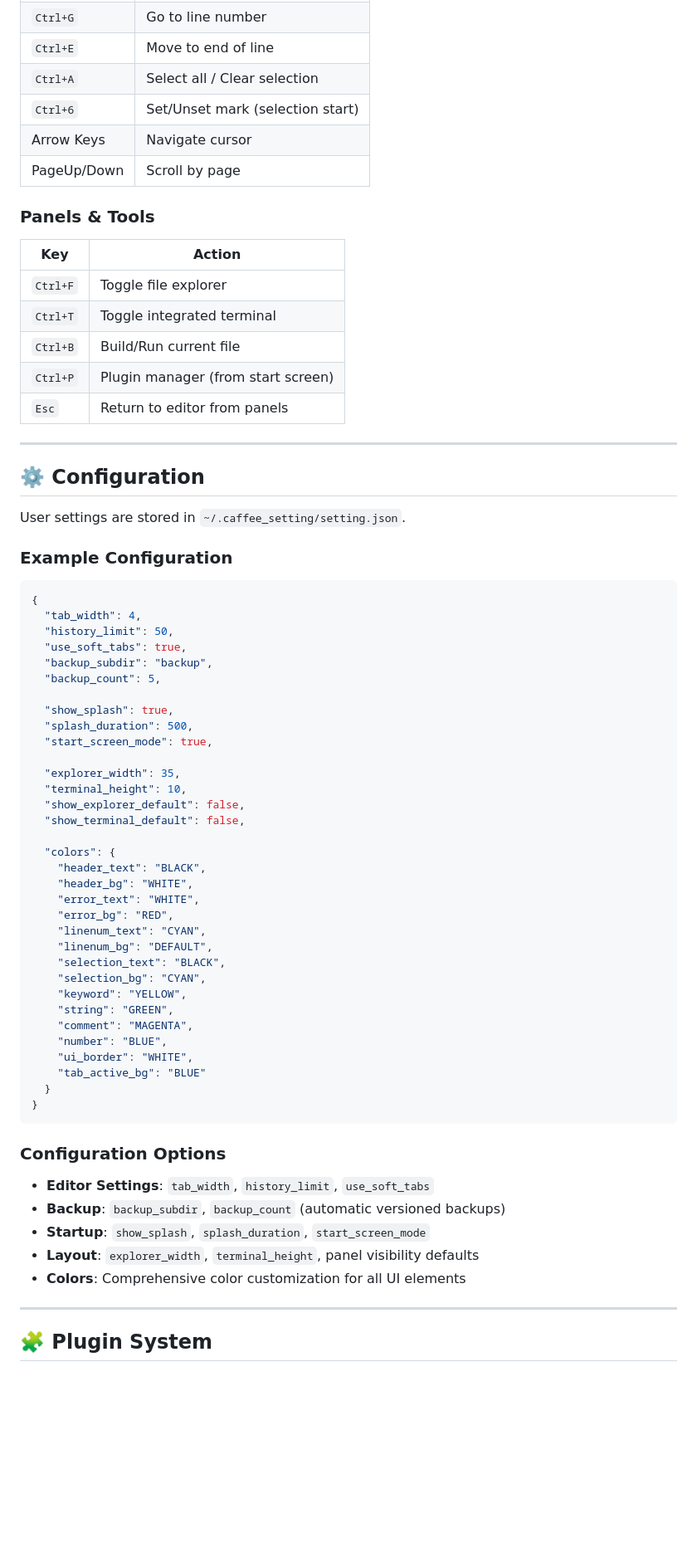
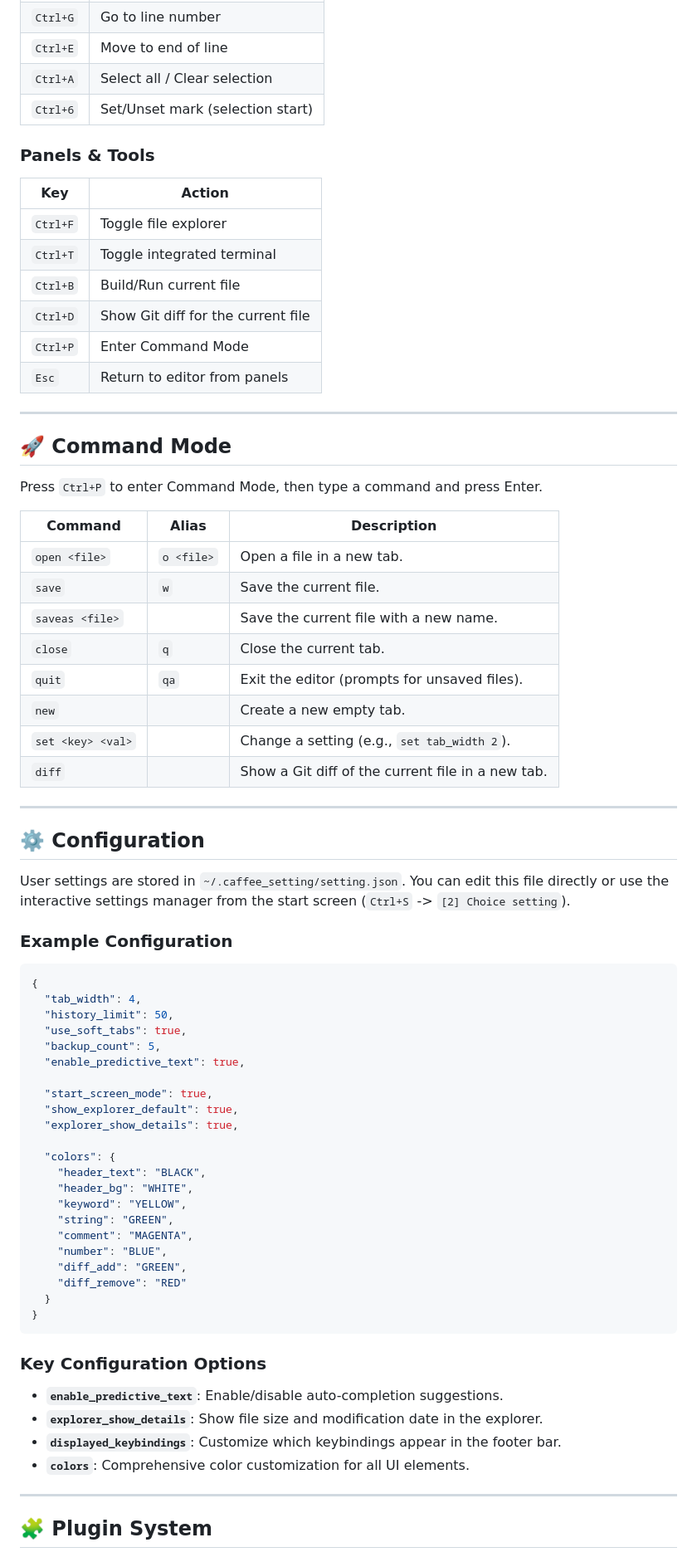
Before and after one commit to iamthe000/CAFFEE_Editor, a Markdown page: README.md, the part around one of its changes. Shown at 83% size. Drawn GitHub-style; blank space fills up the shorter version.

````diff
--- a/README.md
+++ b/README.md
@@ -126,8 +114,6 @@ See [Nuitka_Step.md](Nuitka_Step.md) for detailed instructions and troubleshooti
 | `Ctrl+E` | Move to end of line |
 | `Ctrl+A` | Select all / Clear selection |
 | `Ctrl+6` | Set/Unset mark (selection start) |
-| Arrow Keys | Navigate cursor |
-| PageUp/Down | Scroll by page |
 
 ### Panels & Tools
 | Key | Action |
@@ -135,14 +121,31 @@ See [Nuitka_Step.md](Nuitka_Step.md) for detailed instructions and troubleshooti
 | `Ctrl+F` | Toggle file explorer |
 | `Ctrl+T` | Toggle integrated terminal |
 | `Ctrl+B` | Build/Run current file |
-| `Ctrl+P` | Plugin manager (from start screen) |
+| `Ctrl+D` | Show Git diff for the current file |
+| `Ctrl+P` | Enter Command Mode |
 | `Esc` | Return to editor from panels |
+
+---
+
+## 🚀 Command Mode
+Press `Ctrl+P` to enter Command Mode, then type a command and press Enter.
+
+| Command | Alias | Description |
+|---------|-------|-------------|
+| `open <file>`| `o <file>` | Open a file in a new tab. |
+| `save` | `w` | Save the current file. |
+| `saveas <file>` | | Save the current file with a new name. |
+| `close` | `q` | Close the current tab. |
+| `quit` | `qa` | Exit the editor (prompts for unsaved files). |
+| `new` | | Create a new empty tab. |
+| `set <key> <val>` | | Change a setting (e.g., `set tab_width 2`). |
+| `diff` | | Show a Git diff of the current file in a new tab. |
 
 ---
 
 ## ⚙️ Configuration
 
-User settings are stored in `~/.caffee_setting/setting.json`.
+User settings are stored in `~/.caffee_setting/setting.json`. You can edit this file directly or use the interactive settings manager from the start screen (`Ctrl+S` -> `[2] Choice setting`).
 
 ### Example Configuration
 
@@ -151,44 +154,31 @@ User settings are stored in `~/.caffee_setting/setting.json`.
   "tab_width": 4,
   "history_limit": 50,
   "use_soft_tabs": true,
-  "backup_subdir": "backup",
   "backup_count": 5,
+  "enable_predictive_text": true,
 
-  "show_splash": true,
-  "splash_duration": 500,
   "start_screen_mode": true,
-
-  "explorer_width": 35,
-  "terminal_height": 10,
-  "show_explorer_default": false,
-  "show_terminal_default": false,
+  "show_explorer_default": true,
+  "explorer_show_details": true,
 
   "colors": {
     "header_text": "BLACK",
     "header_bg": "WHITE",
-    "error_text": "WHITE",
-    "error_bg": "RED",
-    "linenum_text": "CYAN",
-    "linenum_bg": "DEFAULT",
-    "selection_text": "BLACK",
-    "selection_bg": "CYAN",
     "keyword": "YELLOW",
     "string": "GREEN",
     "comment": "MAGENTA",
     "number": "BLUE",
-    "ui_border": "WHITE",
-    "tab_active_bg": "BLUE"
+    "diff_add": "GREEN",
+    "diff_remove": "RED"
   }
 }
 ```
 
-### Configuration Options
-
-- **Editor Settings**: `tab_width`, `history_limit`, `use_soft_tabs`
-- **Backup**: `backup_subdir`, `backup_count` (automatic versioned backups)
-- **Startup**: `show_splash`, `splash_duration`, `start_screen_mode`
-- **Layout**: `explorer_width`, `terminal_height`, panel visibility defaults
-- **Colors**: Comprehensive color customization for all UI elements
+### Key Configuration Options
+- **`enable_predictive_text`**: Enable/disable auto-completion suggestions.
+- **`explorer_show_details`**: Show file size and modification date in the explorer.
+- **`displayed_keybindings`**: Customize which keybindings appear in the footer bar.
+- **`colors`**: Comprehensive color customization for all UI elements.
 
 ---
 
````
Also changed, not shown: other parts of README.md (+46 -137 lines).
